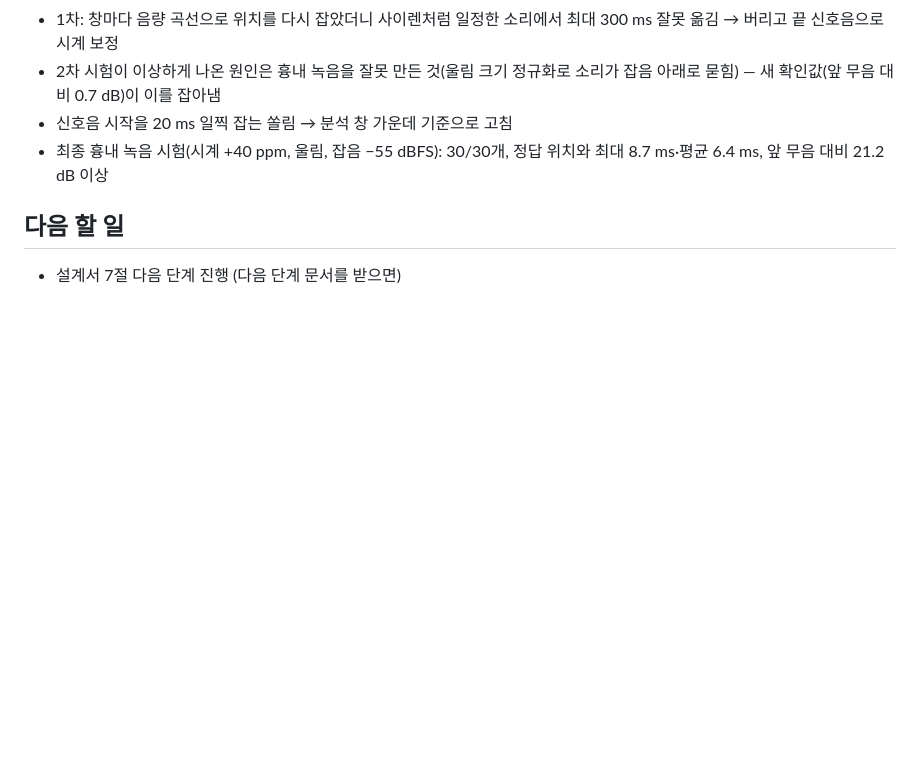
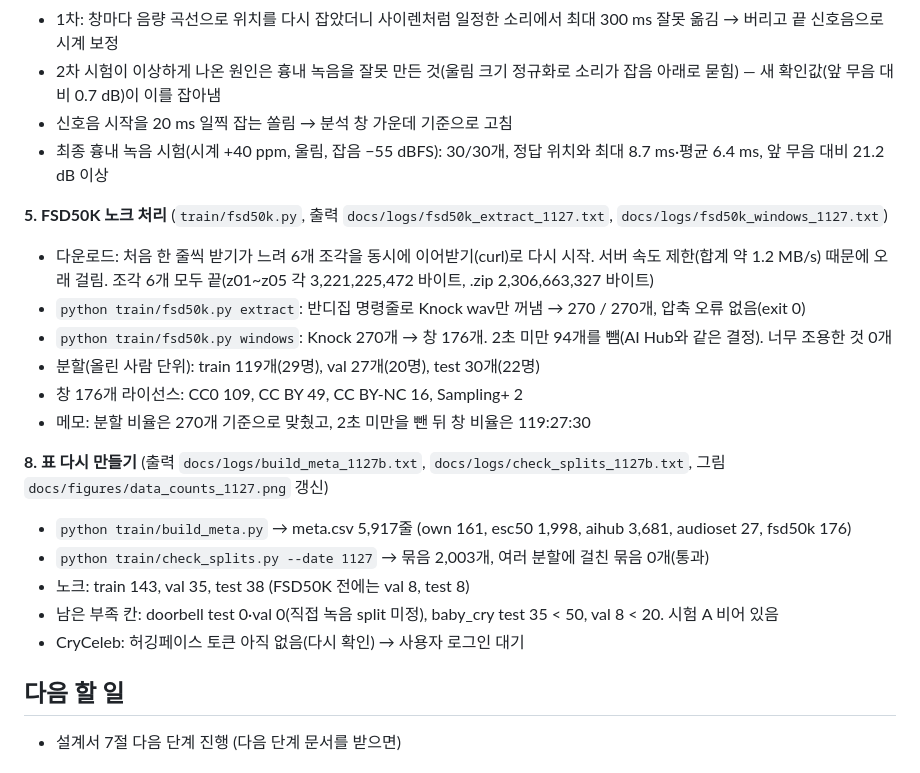
Before and after one commit to Munpin/sound-alert, a Markdown page: docs/work_log.md, the part around the change. Rendered like a GitHub page; blank space fills up the shorter version.

Commit message:
2단계: FSD50K 노크 270개 꺼내기·창 176개, meta.csv 다시 만들기
Co-Authored-By: Claude Opus 5.5 <noreply@anthropic.com>

```diff
--- a/docs/work_log.md
+++ b/docs/work_log.md
@@ -262,6 +262,21 @@ python train/check_session.py data/raw/knock_1126_s02_desk_phone.wav --expect 10
 - 신호음 시작을 20 ms 일찍 잡는 쏠림 → 분석 창 가운데 기준으로 고침
 - 최종 흉내 녹음 시험(시계 +40 ppm, 울림, 잡음 −55 dBFS): 30/30개, 정답 위치와 최대 8.7 ms·평균 6.4 ms, 앞 무음 대비 21.2 dB 이상
 
+**5. FSD50K 노크 처리** (`train/fsd50k.py`, 출력 `docs/logs/fsd50k_extract_1127.txt`, `docs/logs/fsd50k_windows_1127.txt`)
+- 다운로드: 처음 한 줄씩 받기가 느려 6개 조각을 동시에 이어받기(curl)로 다시 시작. 서버 속도 제한(합계 약 1.2 MB/s) 때문에 오래 걸림. 조각 6개 모두 끝(z01~z05 각 3,221,225,472 바이트, .zip 2,306,663,327 바이트)
+- `python train/fsd50k.py extract`: 반디집 명령줄로 Knock wav만 꺼냄 → 270 / 270개, 압축 오류 없음(exit 0)
+- `python train/fsd50k.py windows`: Knock 270개 → 창 176개. 2초 미만 94개를 뺌(AI Hub와 같은 결정). 너무 조용한 것 0개
+- 분할(올린 사람 단위): train 119개(29명), val 27개(20명), test 30개(22명)
+- 창 176개 라이선스: CC0 109, CC BY 49, CC BY-NC 16, Sampling+ 2
+- 메모: 분할 비율은 270개 기준으로 맞췄고, 2초 미만을 뺀 뒤 창 비율은 119:27:30
+
+**8. 표 다시 만들기** (출력 `docs/logs/build_meta_1127b.txt`, `docs/logs/check_splits_1127b.txt`, 그림 `docs/figures/data_counts_1127.png` 갱신)
+- `python train/build_meta.py` → meta.csv 5,917줄 (own 161, esc50 1,998, aihub 3,681, audioset 27, fsd50k 176)
+- `python train/check_splits.py --date 1127` → 묶음 2,003개, 여러 분할에 걸친 묶음 0개(통과)
+- 노크: train 143, val 35, test 38 (FSD50K 전에는 val 8, test 8)
+- 남은 부족 칸: doorbell test 0·val 0(직접 녹음 split 미정), baby_cry test 35 < 50, val 8 < 20. 시험 A 비어 있음
+- CryCeleb: 허깅페이스 토큰 아직 없음(다시 확인) → 사용자 로그인 대기
+
 ## 다음 할 일
 - 설계서 7절 다음 단계 진행 (다음 단계 문서를 받으면)
 
```
Also changed, not shown: docs/figures/data_counts_1127.png, 4 other files.
